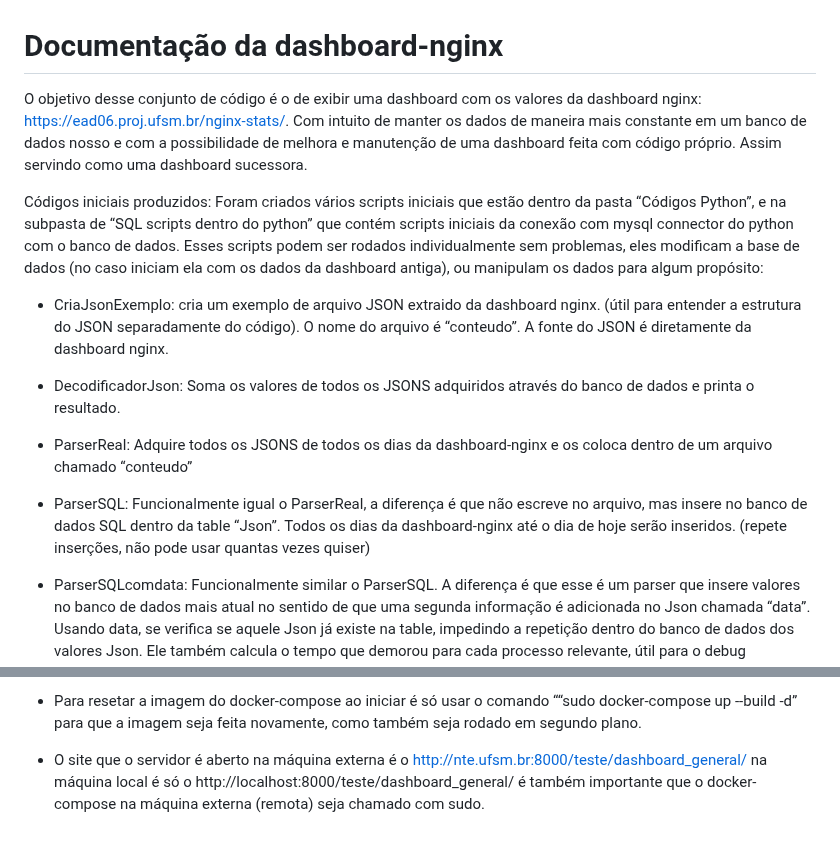
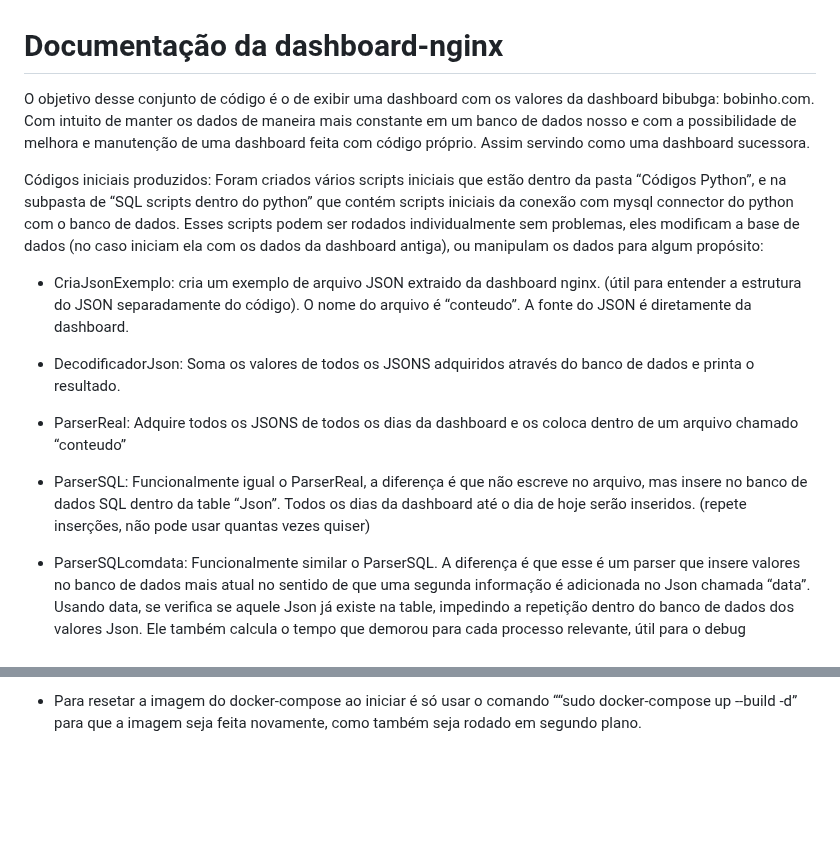
Before and after one commit to joaofrigo/ProgramasDeTudo, a Markdown page: Tempo da bolsa/Servidor/README.md, 2 parts joined by grey strips. Drawn GitHub-style; blank space fills up the shorter version.

Commit message:
Update README.md
safe

```diff
--- a/Tempo da bolsa/Servidor/README.md
+++ b/Tempo da bolsa/Servidor/README.md
@@ -3,17 +3,17 @@
 # Documentação da dashboard-nginx
 
 
-O objetivo desse conjunto de código é o de exibir uma dashboard com os valores da dashboard nginx: https://ead06.proj.ufsm.br/nginx-stats/. Com intuito de manter os dados de maneira mais constante em um banco de dados nosso e com a possibilidade de melhora e manutenção de uma dashboard feita com código próprio. Assim servindo como uma dashboard sucessora.
+O objetivo desse conjunto de código é o de exibir uma dashboard com os valores da dashboard bibubga: bobinho.com. Com intuito de manter os dados de maneira mais constante em um banco de dados nosso e com a possibilidade de melhora e manutenção de uma dashboard feita com código próprio. Assim servindo como uma dashboard sucessora.
 
 Códigos iniciais produzidos: Foram criados vários scripts iniciais que estão dentro da pasta “Códigos Python”, e na subpasta de “SQL scripts dentro do python” que contém scripts iniciais da conexão com mysql connector do python com o banco de dados. Esses scripts podem ser rodados individualmente sem problemas, eles modificam a base de dados (no caso iniciam ela com os dados da dashboard antiga), ou manipulam os dados para algum propósito:
 
-* CriaJsonExemplo: cria um exemplo de arquivo JSON extraido da dashboard nginx. (útil para entender a estrutura do JSON separadamente do código). O nome do arquivo é “conteudo”. A fonte do JSON é diretamente da dashboard nginx.
+* CriaJsonExemplo: cria um exemplo de arquivo JSON extraido da dashboard nginx. (útil para entender a estrutura do JSON separadamente do código). O nome do arquivo é “conteudo”. A fonte do JSON é diretamente da dashboard.
 
 * DecodificadorJson: Soma os valores de todos os JSONS adquiridos através do banco de dados e printa o resultado.
 
-* ParserReal: Adquire todos os JSONS de todos os dias da dashboard-nginx e os coloca dentro de um arquivo chamado “conteudo”
+* ParserReal: Adquire todos os JSONS de todos os dias da dashboard e os coloca dentro de um arquivo chamado “conteudo”
 
-* ParserSQL: Funcionalmente igual o ParserReal, a diferença é que não escreve no arquivo, mas insere no banco de dados SQL dentro da table “Json”. Todos os dias da dashboard-nginx até o dia de hoje serão inseridos. (repete inserções, não pode usar quantas vezes quiser)
+* ParserSQL: Funcionalmente igual o ParserReal, a diferença é que não escreve no arquivo, mas insere no banco de dados SQL dentro da table “Json”. Todos os dias da dashboard até o dia de hoje serão inseridos. (repete inserções, não pode usar quantas vezes quiser)
 
 * ParserSQLcomdata: Funcionalmente similar o ParserSQL. A diferença é que esse é um parser que insere valores no banco de dados  mais atual no sentido de que uma segunda informação é adicionada no Json chamada “data”. Usando data, se verifica se aquele Json já existe na table, impedindo a repetição dentro do banco de dados dos valores Json. Ele também calcula o tempo que demorou para cada processo relevante, útil para o debug relacionado à otimização
 
@@ -54,5 +54,3 @@ Pontos importantes para o servidor funcionar:
 * Ao iniciar o docker-compose, o dockerfile será usado para criar uma imagem do servidor e expor a porta 8000:8000. Depois que o dockerfile criar o contêiner, o supervisord será chamado para ativar o servidor Django, o celery_worker e o celery_beat (nosso scheduler). Com esses 3 aplicativos diferentes abertos, de 1 em 1 dia o script “script inicial” será chamado. ele atualizará os valores das tables automaticamente enquanto a imagem docker estiver de pé todo dia, usando o celery.
 
 * Para resetar a imagem do docker-compose ao iniciar é só usar o comando ““sudo docker-compose up --build -d” para que a imagem seja feita novamente, como também seja rodado em segundo plano.
-
-* O site que o servidor é aberto na máquina externa é o http://nte.ufsm.br:8000/teste/dashboard_general/ na máquina local é só o http://localhost:8000/teste/dashboard_general/ é também importante que o docker-compose na máquina externa (remota) seja chamado com sudo.
```
